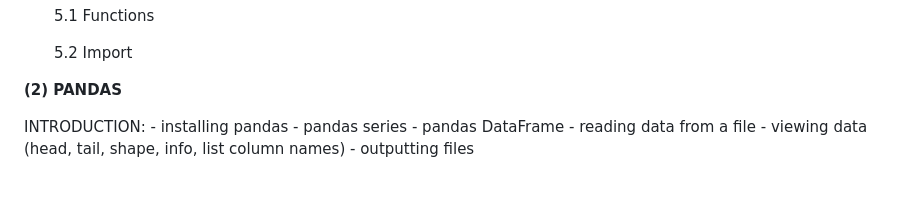
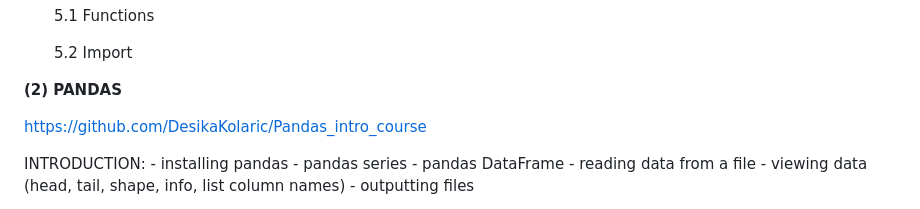
Before and after one commit to CAMDgraz/intro_programming, a Markdown page: README.md, the part around the change. Drawn GitHub-style; blank space fills up the shorter version.

```diff
--- a/README.md
+++ b/README.md
@@ -56,6 +56,8 @@ We will work with the Anaconda Distribution interface on the Pc Pool. In case yo
 
 
 **(2) PANDAS**
+
+https://github.com/DesikaKolaric/Pandas_intro_course
 
 INTRODUCTION:
 	- installing pandas
```
